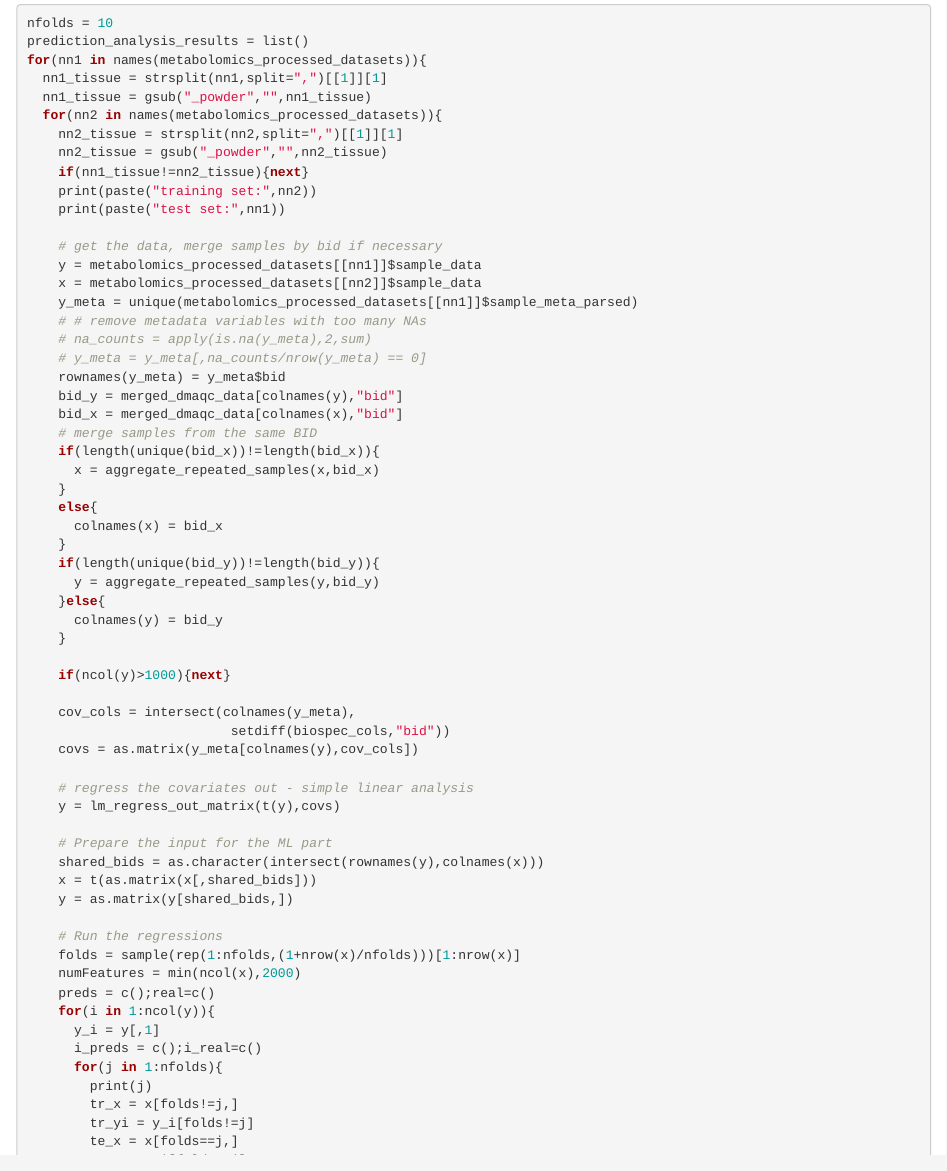
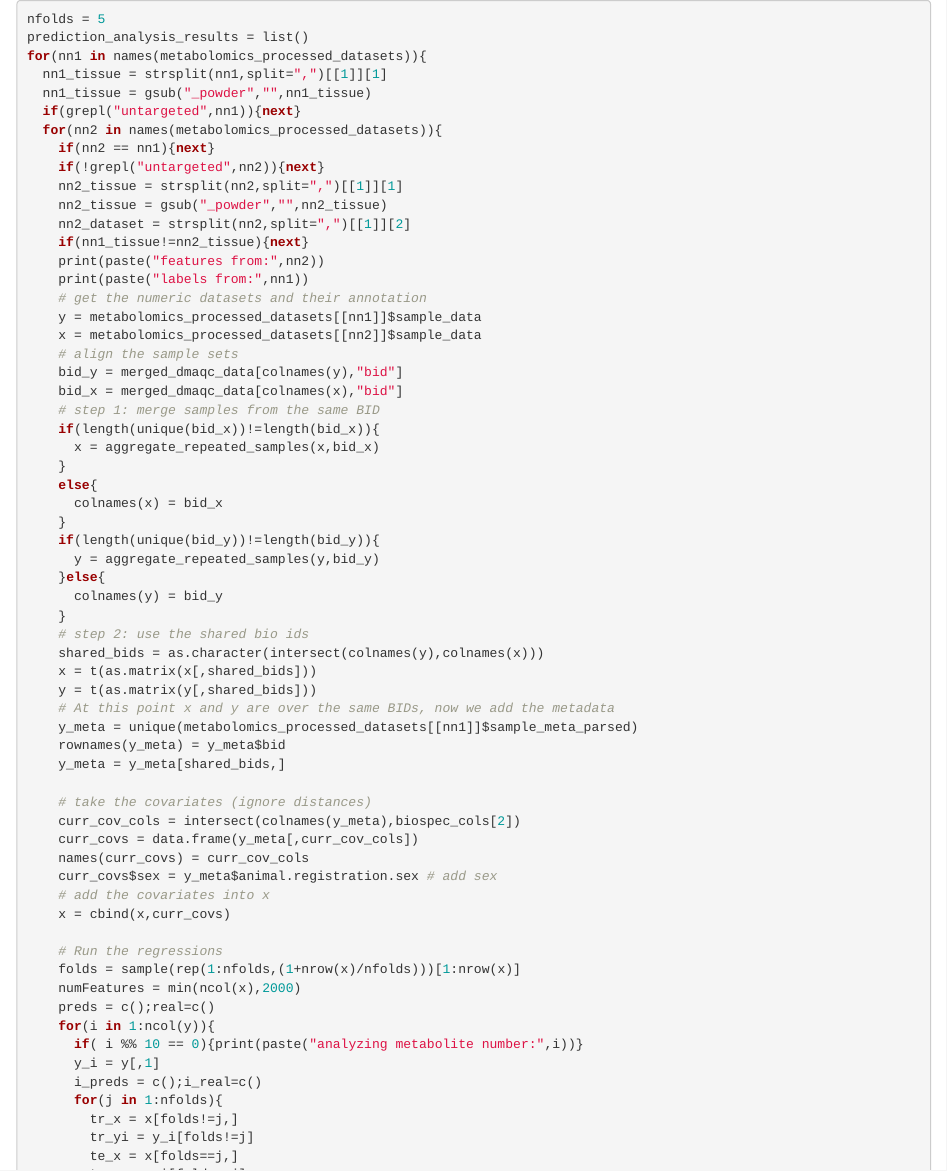
Before and after one commit to david-dd-amar/motrpac, an R Markdown document (pass_1a/metabolomics_data_analysis.Rmd): the page in a window 1100 px wide, from its top. Rendered offline with R 4.5, knitr and Pandoc, with nearby package versions; some code elsewhere in the file could not run offline; common packages that the code uses without loading them are loaded.

Commit message:
tar vs untar using meta-analysis

````diff
--- a/pass_1a/metabolomics_data_analysis.Rmd
+++ b/pass_1a/metabolomics_data_analysis.Rmd
@@ -845,29 +844,28 @@
 Use 10-fold cross validation for analysis within tissues.
 
 ```{r,eval=FALSE,fig.align="center",out.height='60%',out.width='60%',eval=FALSE}
-nfolds = 10
+nfolds = 5
 prediction_analysis_results = list()
 for(nn1 in names(metabolomics_processed_datasets)){
   nn1_tissue = strsplit(nn1,split=",")[[1]][1]
   nn1_tissue = gsub("_powder","",nn1_tissue)
+  if(grepl("untargeted",nn1)){next}
   for(nn2 in names(metabolomics_processed_datasets)){
+    if(nn2 == nn1){next}
+    if(!grepl("untargeted",nn2)){next}
     nn2_tissue = strsplit(nn2,split=",")[[1]][1]
     nn2_tissue = gsub("_powder","",nn2_tissue)
+    nn2_dataset = strsplit(nn2,split=",")[[1]][2]
     if(nn1_tissue!=nn2_tissue){next}
-    print(paste("training set:",nn2))
-    print(paste("test set:",nn1))
-
-    # get the data, merge samples by bid if necessary
+    print(paste("features from:",nn2))
+    print(paste("labels from:",nn1))
+    # get the numeric datasets and their annotation
     y = metabolomics_processed_datasets[[nn1]]$sample_data
     x = metabolomics_processed_datasets[[nn2]]$sample_data
-    y_meta = unique(metabolomics_processed_datasets[[nn1]]$sample_meta_parsed)
-    # # remove metadata variables with too many NAs
-    # na_counts = apply(is.na(y_meta),2,sum)
-    # y_meta = y_meta[,na_counts/nrow(y_meta) == 0]
-    rownames(y_meta) = y_meta$bid
+    # align the sample sets
     bid_y = merged_dmaqc_data[colnames(y),"bid"]
     bid_x = merged_dmaqc_data[colnames(x),"bid"]
-    # merge samples from the same BID
+    # step 1: merge samples from the same BID
     if(length(unique(bid_x))!=length(bid_x)){
       x = aggregate_repeated_samples(x,bid_x)
     }
@@ -879,30 +877,32 @@ for(nn1 in names(metabolomics_processed_datasets)){
     }else{
       colnames(y) = bid_y
     }
+    # step 2: use the shared bio ids
+    shared_bids = as.character(intersect(colnames(y),colnames(x)))
+    x = t(as.matrix(x[,shared_bids]))
+    y = t(as.matrix(y[,shared_bids]))
+    # At this point x and y are over the same BIDs, now we add the metadata
+    y_meta = unique(metabolomics_processed_datasets[[nn1]]$sample_meta_parsed)
+    rownames(y_meta) = y_meta$bid
+    y_meta = y_meta[shared_bids,]
 
-    if(ncol(y)>1000){next}
-
-    cov_cols = intersect(colnames(y_meta),
-                          setdiff(biospec_cols,"bid"))
-    covs = as.matrix(y_meta[colnames(y),cov_cols])
-
-    # regress the covariates out - simple linear analysis
-    y = lm_regress_out_matrix(t(y),covs)
-
-    # Prepare the input for the ML part
-    shared_bids = as.character(intersect(rownames(y),colnames(x)))
-    x = t(as.matrix(x[,shared_bids]))
-    y = as.matrix(y[shared_bids,])
+    # take the covariates (ignore distances)
+    curr_cov_cols = intersect(colnames(y_meta),biospec_cols[2])
+    curr_covs = data.frame(y_meta[,curr_cov_cols])
+    names(curr_covs) = curr_cov_cols
+    curr_covs$sex = y_meta$animal.registration.sex # add sex
+    # add the covariates into x
+    x = cbind(x,curr_covs)
 
     # Run the regressions
     folds = sample(rep(1:nfolds,(1+nrow(x)/nfolds)))[1:nrow(x)]
     numFeatures = min(ncol(x),2000)
     preds = c();real=c()
     for(i in 1:ncol(y)){
+      if( i %% 10 == 0){print(paste("analyzing metabolite number:",i))}
       y_i = y[,1]
       i_preds = c();i_real=c()
       for(j in 1:nfolds){
-        print(j)
         tr_x = x[folds!=j,]
         tr_yi = y_i[folds!=j]
         te_x = x[folds==j,]
````
Also changed, not shown: pass_1a/metabolomics_data_analysis.Rmd (1 more changed lines), 1 other file.
